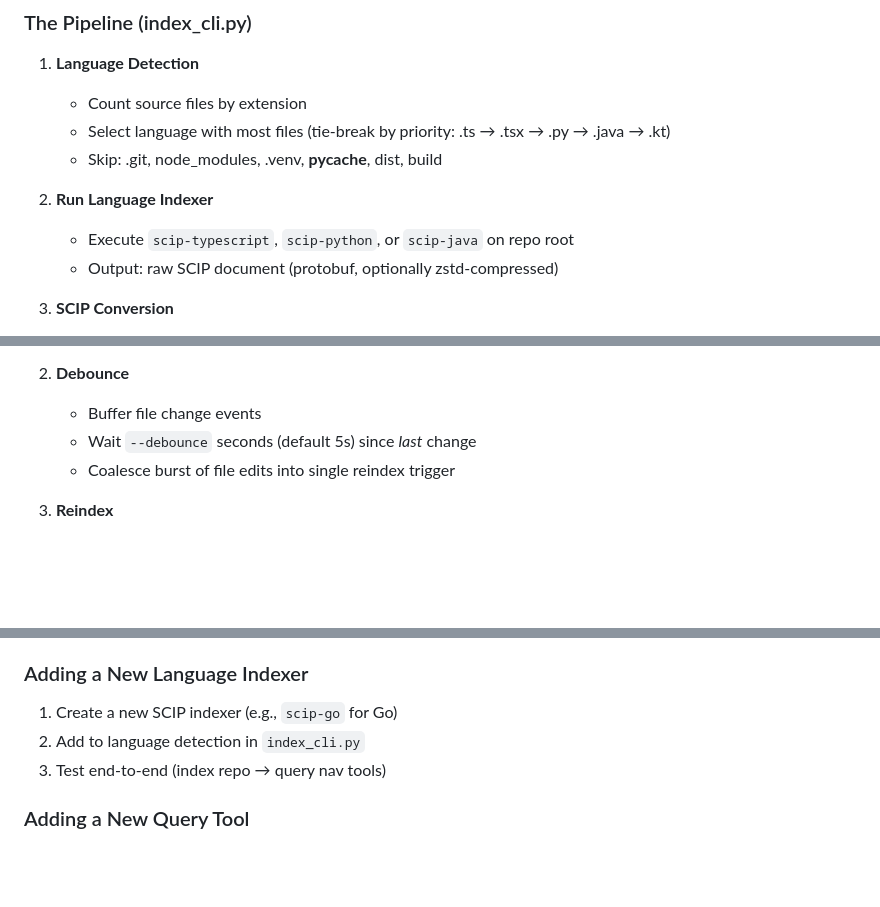
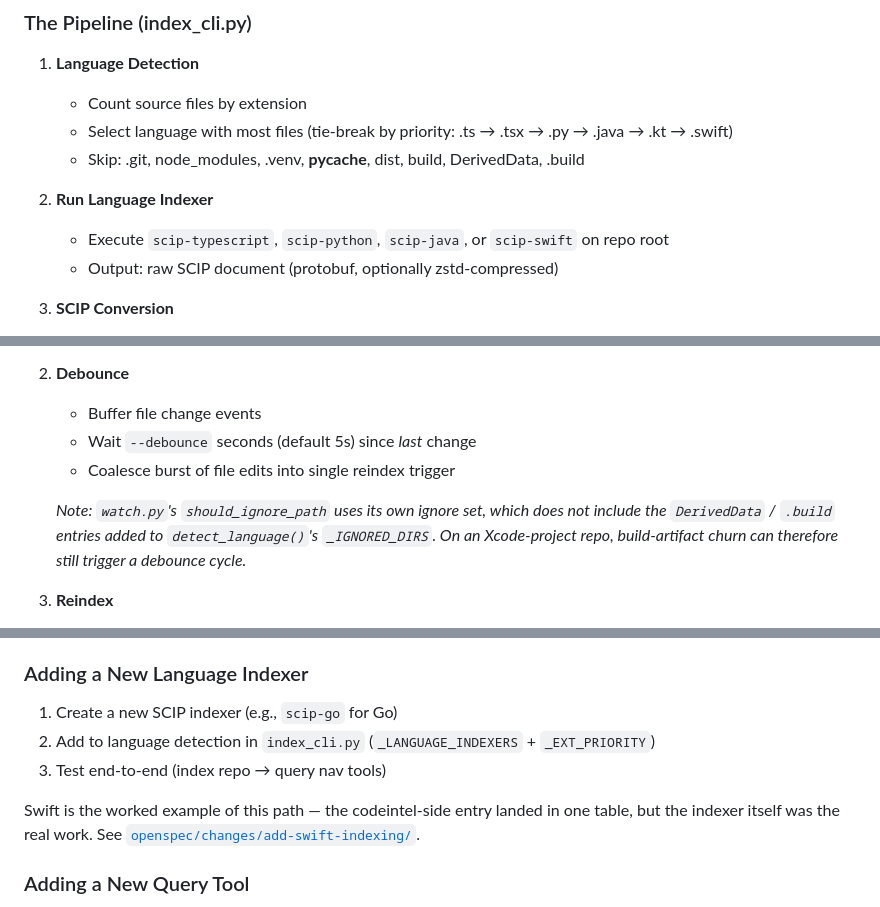
Before and after one commit to jarvis-intelligence/jarvis, a Markdown page: docs/system-architecture.md, 3 parts joined by grey strips. Rendered like a GitHub page; blank space fills up the shorter version.

```diff
--- a/docs/system-architecture.md
+++ b/docs/system-architecture.md
@@ -38,11 +63,11 @@ Diagram shows the full indexing lifecycle from file changes → published index:
 
 1. **Language Detection**
    - Count source files by extension
-   - Select language with most files (tie-break by priority: .ts → .tsx → .py → .java → .kt)
-   - Skip: .git, node_modules, .venv, __pycache__, dist, build
+   - Select language with most files (tie-break by priority: .ts → .tsx → .py → .java → .kt → .swift)
+   - Skip: .git, node_modules, .venv, __pycache__, dist, build, DerivedData, .build
 
 2. **Run Language Indexer**
-   - Execute `scip-typescript`, `scip-python`, or `scip-java` on repo root
+   - Execute `scip-typescript`, `scip-python`, `scip-java`, or `scip-swift` on repo root
    - Output: raw SCIP document (protobuf, optionally zstd-compressed)
 
 3. **SCIP Conversion**
@@ -77,6 +102,11 @@ Runs in foreground using `watchdog` library:
    - Buffer file change events
    - Wait `--debounce` seconds (default 5s) since *last* change
    - Coalesce burst of file edits into single reindex trigger
+
+   *Note: `watch.py`'s `should_ignore_path` uses its own ignore set, which does not
+   include the `DerivedData` / `.build` entries added to `detect_language()`'s
+   `_IGNORED_DIRS`. On an Xcode-project repo, build-artifact churn can therefore
+   still trigger a debounce cycle.*
 
 3. **Reindex**
    - Once debounce window closes, run the full indexing pipeline above
@@ -353,8 +387,12 @@ These are real behaviors of SCIP/Zoekt, not codeintel bugs:
 ### Adding a New Language Indexer
 
 1. Create a new SCIP indexer (e.g., `scip-go` for Go)
-2. Add to language detection in `index_cli.py`
+2. Add to language detection in `index_cli.py` (`_LANGUAGE_INDEXERS` + `_EXT_PRIORITY`)
 3. Test end-to-end (index repo → query nav tools)
+
+Swift is the worked example of this path — the codeintel-side entry landed in one table,
+but the indexer itself was the real work. See
+[`openspec/changes/add-swift-indexing/`](../openspec/changes/add-swift-indexing/).
 
 ### Adding a New Query Tool
 
```
Also changed, not shown: other parts of docs/system-architecture.md (+34 -5 lines), README.md (+7 -2 lines), docs/codebase-summary.md (+1 -1 lines), docs/assets/codeintel-full-architecture-with-swift.png (added), 1 other file.
